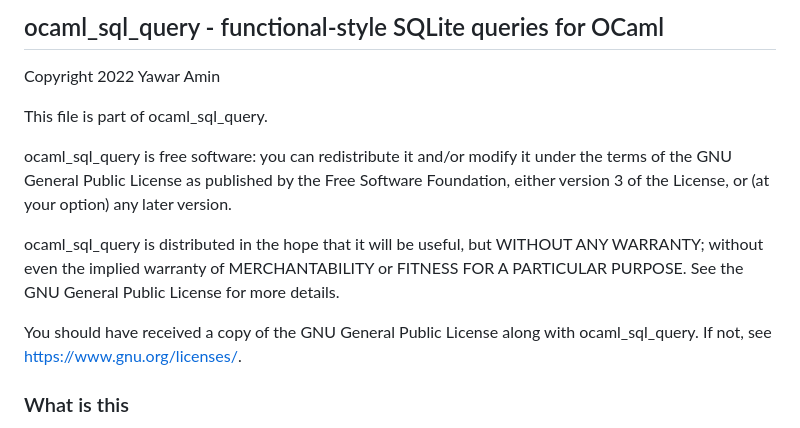
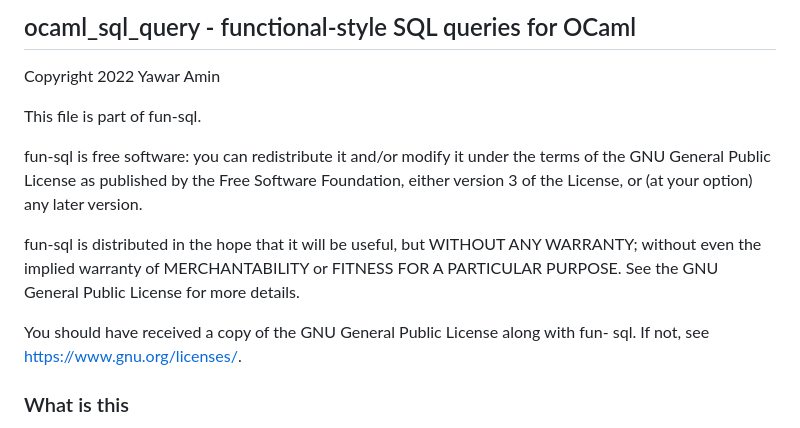
Before and after one commit to yawaramin/fun-sql, a Markdown page: README.md, the part around the change. GitHub-like rendering.

Commit message:
Fix names in readme

```diff
--- a/README.md
+++ b/README.md
@@ -1,20 +1,20 @@
-## ocaml_sql_query - functional-style SQLite queries for OCaml
+## ocaml_sql_query - functional-style SQL queries for OCaml
 
 Copyright 2022 Yawar Amin
 
-This file is part of ocaml_sql_query.
+This file is part of fun-sql.
 
-ocaml_sql_query is free software: you can redistribute it and/or modify it under
-the terms of the GNU General Public License as published by the Free Software
+fun-sql is free software: you can redistribute it and/or modify it under the
+terms of the GNU General Public License as published by the Free Software
 Foundation, either version 3 of the License, or (at your option) any later
 version.
 
-ocaml_sql_query is distributed in the hope that it will be useful, but WITHOUT
-ANY WARRANTY; without even the implied warranty of MERCHANTABILITY or FITNESS
-FOR A PARTICULAR PURPOSE. See the GNU General Public License for more details.
+fun-sql is distributed in the hope that it will be useful, but WITHOUT ANY
+WARRANTY; without even the implied warranty of MERCHANTABILITY or FITNESS FOR A
+PARTICULAR PURPOSE. See the GNU General Public License for more details.
 
-You should have received a copy of the GNU General Public License along with
-ocaml_sql_query. If not, see <https://www.gnu.org/licenses/>.
+You should have received a copy of the GNU General Public License along with fun-
+sql. If not, see <https://www.gnu.org/licenses/>.
 
 ### What is this
 
```
